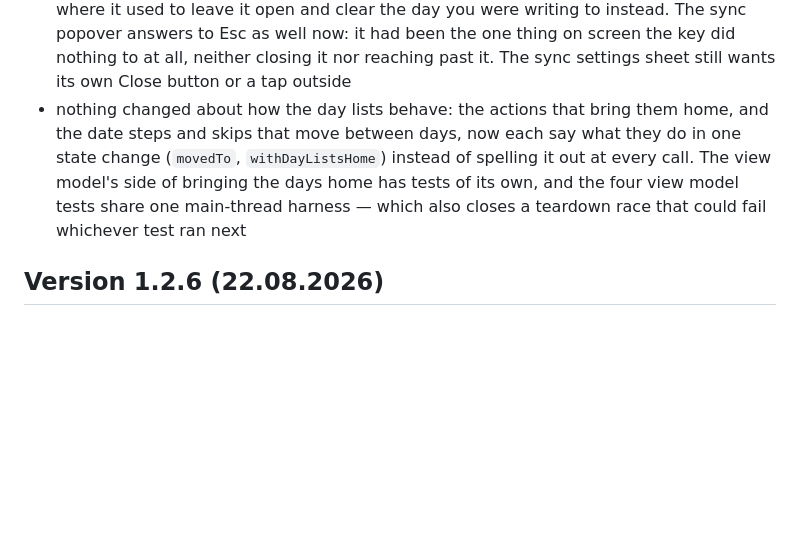
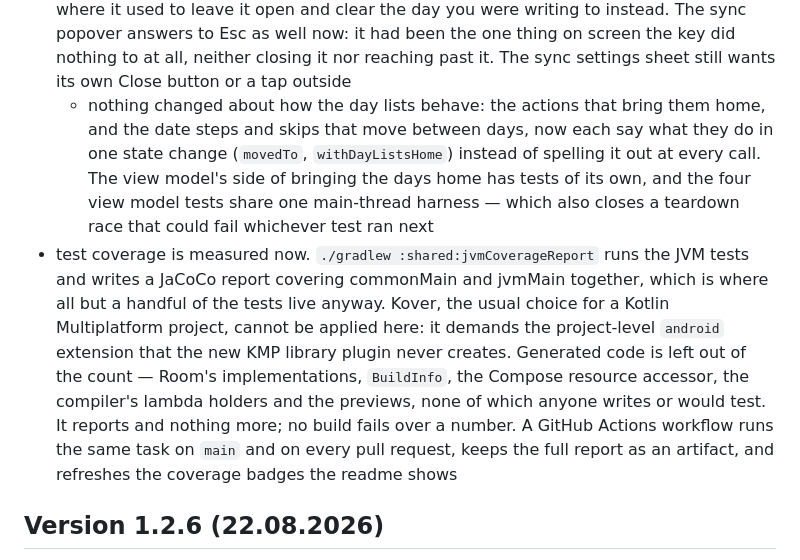
Before and after one commit to sihamark/Conifer, a Markdown page: changelog.md, the part around the change. Rendered like a GitHub page; blank space fills up the shorter version.

Commit message:
- adjusted changelog

```diff
--- a/changelog.md
+++ b/changelog.md
@@ -32,13 +32,21 @@
   writing to instead. The sync popover answers to Esc as well now: it had been the one thing on
   screen the key did nothing to at all, neither closing it nor reaching past it. The sync settings
   sheet still wants its own Close button or a tap outside
-- nothing changed about how the day lists behave: the actions that bring them home, and the date
-  steps and skips that move between days, now each say what they do in one state change (`movedTo`,
-  `withDayListsHome`) instead of spelling it out at every call. The view model's side of bringing
-  the
-  days home has tests of its own, and the four view model tests share one main-thread harness —
-  which
-  also closes a teardown race that could fail whichever test ran next
+  - nothing changed about how the day lists behave: the actions that bring them home, and the date
+    steps and skips that move between days, now each say what they do in one state change
+    (`movedTo`, `withDayListsHome`) instead of spelling it out at every call. The view model's
+    side of bringing the days home has tests of its own, and the four view model tests share one
+    main-thread harness — which also closes a teardown race that could fail whichever test ran
+    next
+- test coverage is measured now. `./gradlew :shared:jvmCoverageReport` runs the JVM tests and
+  writes a JaCoCo report covering commonMain and jvmMain together, which is where all but a handful
+  of the tests live anyway. Kover, the usual choice for a Kotlin Multiplatform project, cannot be
+  applied here: it demands the project-level `android` extension that the new KMP library plugin
+  never creates. Generated code is left out of the count — Room's implementations, `BuildInfo`, the
+  Compose resource accessor, the compiler's lambda holders and the previews, none of which anyone
+  writes or would test. It reports and nothing more; no build fails over a number. A GitHub Actions
+  workflow runs the same task on `main` and on every pull request, keeps the full report as an
+  artifact, and refreshes the coverage badges the readme shows
 
 ## Version 1.2.6 (22.08.2026)
 
```
